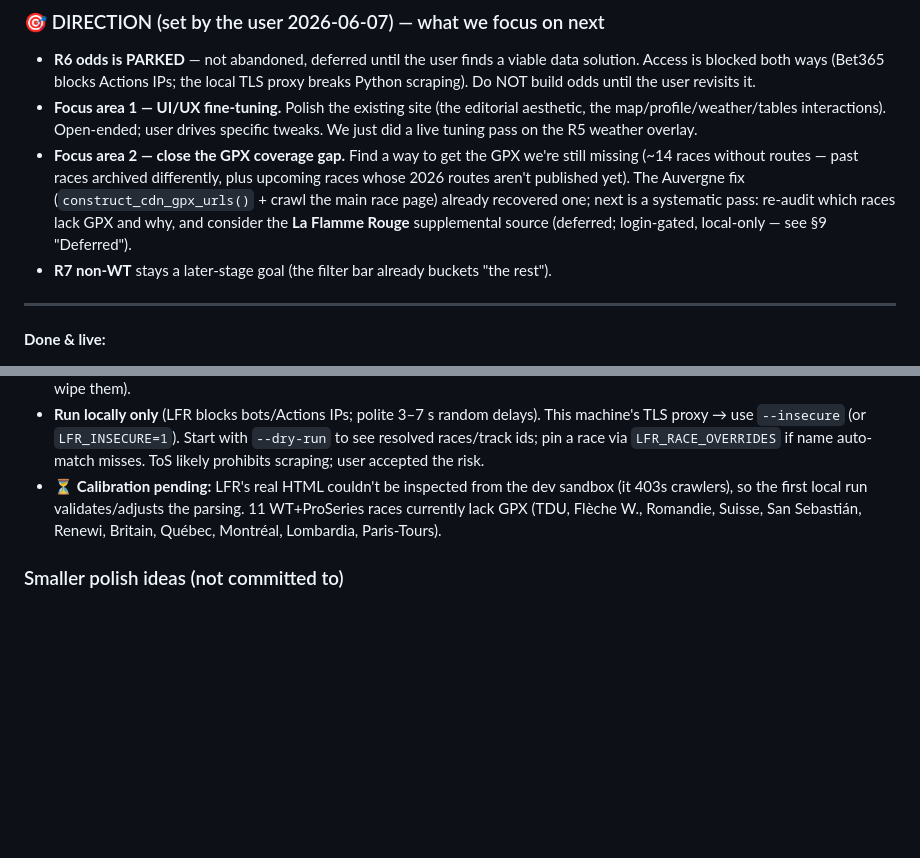
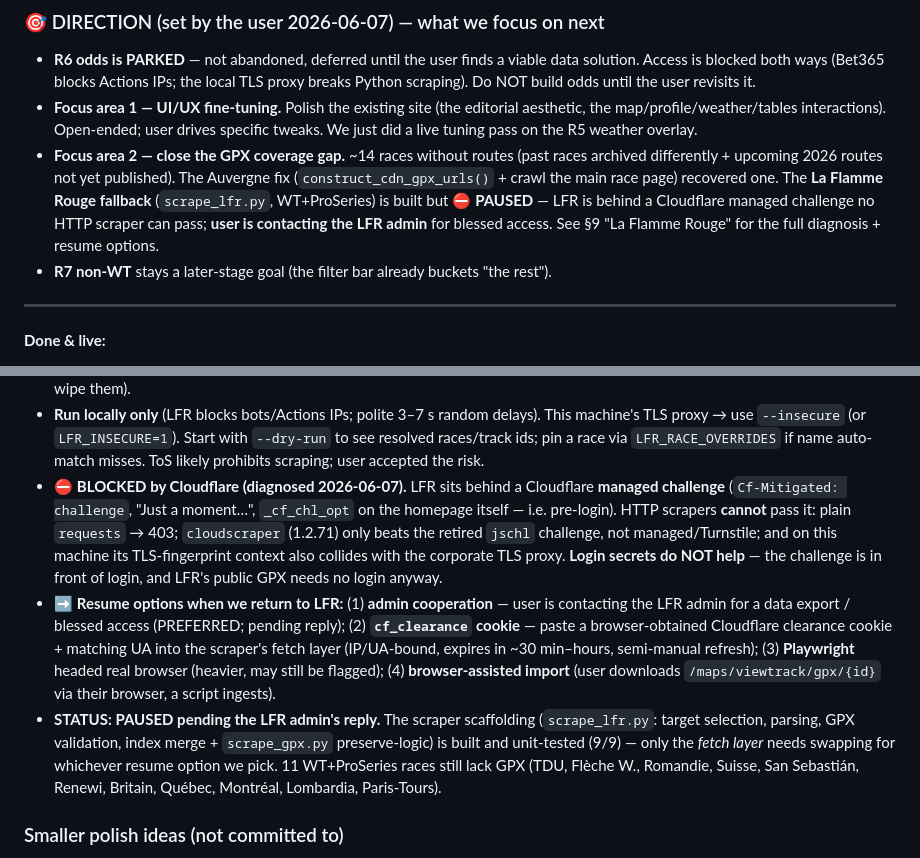
Before and after one commit to hbaylef/overthepeloton, a Markdown page: PROJECT_CONTEXT.md, 2 parts joined by grey strips. Drawn GitHub-style; blank space fills up the shorter version.

Commit message:
docs: LFR fallback PAUSED — Cloudflare managed challenge; admin contact pending
Diagnosed LFR is behind a Cloudflare managed challenge (pre-login), which no HTTP
scraper (requests/cloudscraper) can pass; login secrets don't help. scrape_lfr.py
scaffolding stays (parsing/validation/index-merge, 9/9); only the fetch layer needs
swapping. User is contacting the LFR admin for blessed access. Resume options
recorded: admin export, cf_clearance cookie, Playwright, or browser-assisted import.

Co-Authored-By: Claude Opus 4.8 <noreply@anthropic.com>

```diff
--- a/PROJECT_CONTEXT.md
+++ b/PROJECT_CONTEXT.md
@@ -65,13 +65,13 @@ aid — declined for now). See `R5_WEATHER.md` §8–9.
 - **Focus area 1 — UI/UX fine-tuning.** Polish the existing site (the editorial
   aesthetic, the map/profile/weather/tables interactions). Open-ended; user drives
   specific tweaks. We just did a live tuning pass on the R5 weather overlay.
-- **Focus area 2 — close the GPX coverage gap.** Find a way to get the GPX we're
-  still missing (~14 races without routes — past races archived differently, plus
-  upcoming races whose 2026 routes aren't published yet). The Auvergne fix
-  (`construct_cdn_gpx_urls()` + crawl the main race page) already recovered one;
-  next is a systematic pass: re-audit which races lack GPX and why, and consider
-  the **La Flamme Rouge** supplemental source (deferred; login-gated, local-only —
-  see §9 "Deferred").
+- **Focus area 2 — close the GPX coverage gap.** ~14 races without routes (past
+  races archived differently + upcoming 2026 routes not yet published). The
+  Auvergne fix (`construct_cdn_gpx_urls()` + crawl the main race page) recovered
+  one. The **La Flamme Rouge fallback** (`scrape_lfr.py`, WT+ProSeries) is built
+  but ⛔ **PAUSED** — LFR is behind a Cloudflare managed challenge no HTTP scraper
+  can pass; **user is contacting the LFR admin** for blessed access. See §9 "La
+  Flamme Rouge" for the full diagnosis + resume options.
 - **R7 non-WT** stays a later-stage goal (the filter bar already buckets "the rest").
 
 ---
@@ -636,10 +636,26 @@ confirmed against the open-source `jalnichols/p-c` LFR scraper). Mechanics:
   This machine's TLS proxy → use `--insecure` (or `LFR_INSECURE=1`). Start with
   `--dry-run` to see resolved races/track ids; pin a race via `LFR_RACE_OVERRIDES`
   if name auto-match misses. ToS likely prohibits scraping; user accepted the risk.
-- ⏳ **Calibration pending:** LFR's real HTML couldn't be inspected from the dev
-  sandbox (it 403s crawlers), so the first local run validates/adjusts the parsing.
-  11 WT+ProSeries races currently lack GPX (TDU, Flèche W., Romandie, Suisse, San
-  Sebastián, Renewi, Britain, Québec, Montréal, Lombardia, Paris-Tours).
+- ⛔ **BLOCKED by Cloudflare (diagnosed 2026-06-07).** LFR sits behind a Cloudflare
+  **managed challenge** (`Cf-Mitigated: challenge`, "Just a moment…", `_cf_chl_opt`
+  on the homepage itself — i.e. pre-login). HTTP scrapers **cannot** pass it:
+  plain `requests` → 403; `cloudscraper` (1.2.71) only beats the retired `jschl`
+  challenge, not managed/Turnstile; and on this machine its TLS-fingerprint context
+  also collides with the corporate TLS proxy. **Login secrets do NOT help** — the
+  challenge is in front of login, and LFR's public GPX needs no login anyway.
+- ➡️ **Resume options when we return to LFR:** (1) **admin cooperation** — user is
+  contacting the LFR admin for a data export / blessed access (PREFERRED; pending
+  reply); (2) **`cf_clearance` cookie** — paste a browser-obtained Cloudflare
+  clearance cookie + matching UA into the scraper's fetch layer (IP/UA-bound,
+  expires in ~30 min–hours, semi-manual refresh); (3) **Playwright** headed real
+  browser (heavier, may still be flagged); (4) **browser-assisted import** (user
+  downloads `/maps/viewtrack/gpx/{id}` via their browser, a script ingests).
+- **STATUS: PAUSED pending the LFR admin's reply.** The scraper scaffolding
+  (`scrape_lfr.py`: target selection, parsing, GPX validation, index merge +
+  `scrape_gpx.py` preserve-logic) is built and unit-tested (9/9) — only the *fetch
+  layer* needs swapping for whichever resume option we pick. 11 WT+ProSeries races
+  still lack GPX (TDU, Flèche W., Romandie, Suisse, San Sebastián, Renewi, Britain,
+  Québec, Montréal, Lombardia, Paris-Tours).
 
 ### Smaller polish ideas (not committed to)
 - Search/filter box on the race list.
```
